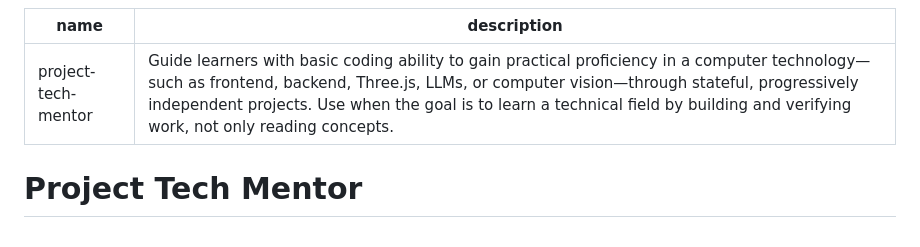
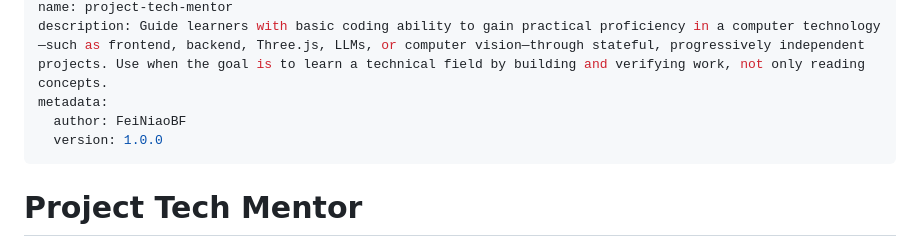
Before and after one commit to FeiNiaoBF/MySkills, a Markdown page: project-tech-mentor/SKILL.md, the part around the change. Drawn GitHub-style.

Commit message:
chore(project-tech-mentor): add metadata map (author, version)

```diff
--- a/project-tech-mentor/SKILL.md
+++ b/project-tech-mentor/SKILL.md
@@ -1,6 +1,9 @@
 ---
 name: project-tech-mentor
 description: Guide learners with basic coding ability to gain practical proficiency in a computer technology—such as frontend, backend, Three.js, LLMs, or computer vision—through stateful, progressively independent projects. Use when the goal is to learn a technical field by building and verifying work, not only reading concepts.
+metadata:
+  author: FeiNiaoBF
+  version: 1.0.0
 ---
 
 # Project Tech Mentor
```
